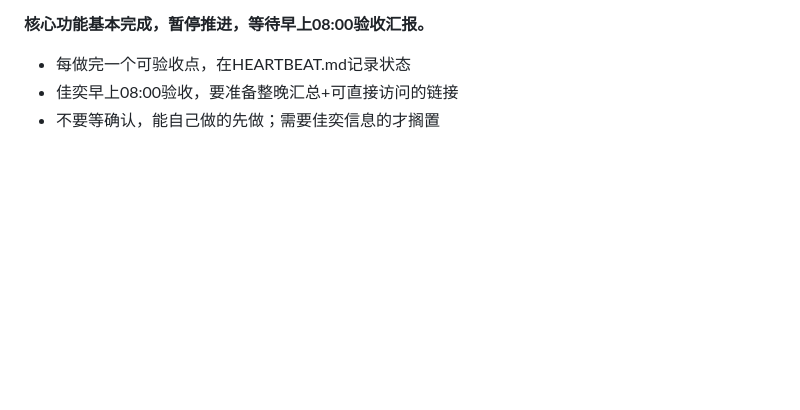
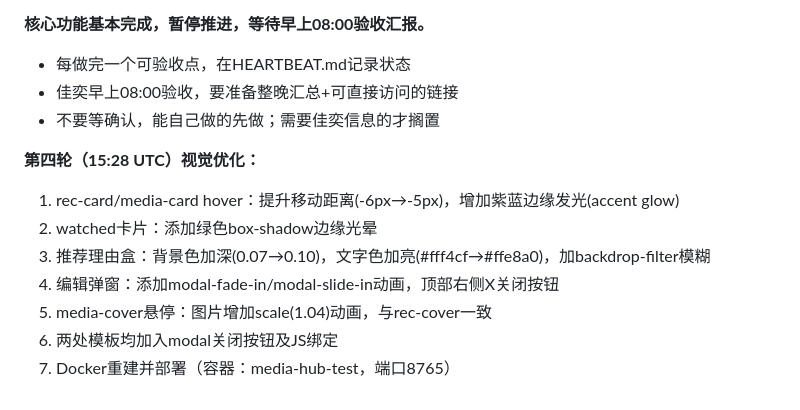
Before and after one commit to joey-3721/openclaw-memory, a Markdown page: memory/2026-03-19.md, the part around the change. Drawn GitHub-style; blank space fills up the shorter version.

Commit message:
memory: 第四轮视觉优化记录

```diff
--- a/memory/2026-03-19.md
+++ b/memory/2026-03-19.md
@@ -63,3 +63,12 @@
 - 每做完一个可验收点，在HEARTBEAT.md记录状态
 - 佳奕早上08:00验收，要准备整晚汇总+可直接访问的链接
 - 不要等确认，能自己做的先做；需要佳奕信息的才搁置
+
+**第四轮（15:28 UTC）视觉优化：**
+1. rec-card/media-card hover：提升移动距离(-6px→-5px)，增加紫蓝边缘发光(accent glow)
+2. watched卡片：添加绿色box-shadow边缘光晕
+3. 推荐理由盒：背景色加深(0.07→0.10)，文字色加亮(#fff4cf→#ffe8a0)，加backdrop-filter模糊
+4. 编辑弹窗：添加modal-fade-in/modal-slide-in动画，顶部右侧X关闭按钮
+5. media-cover悬停：图片增加scale(1.04)动画，与rec-cover一致
+6. 两处模板均加入modal关闭按钮及JS绑定
+7. Docker重建并部署（容器：media-hub-test，端口8765）
```
